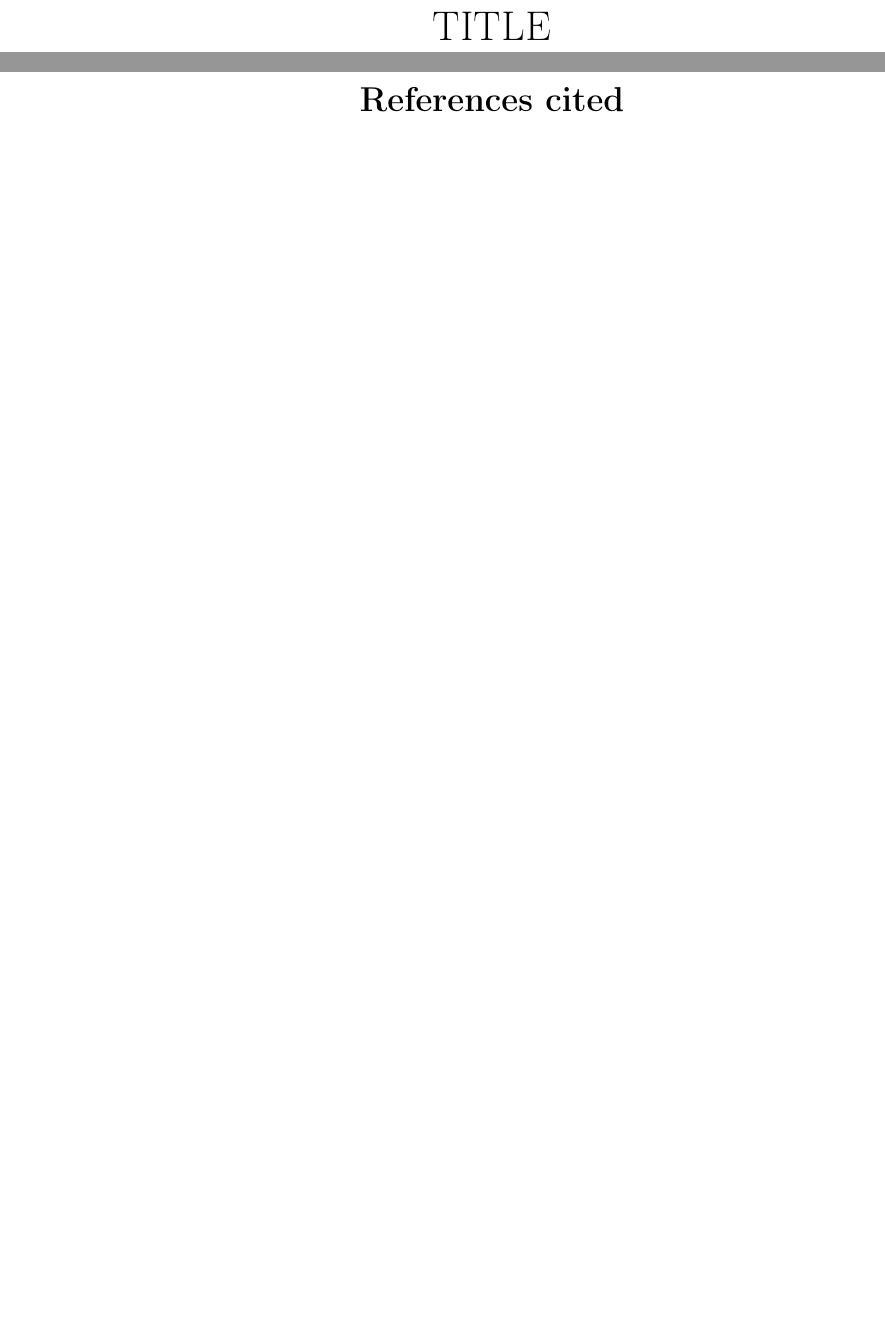
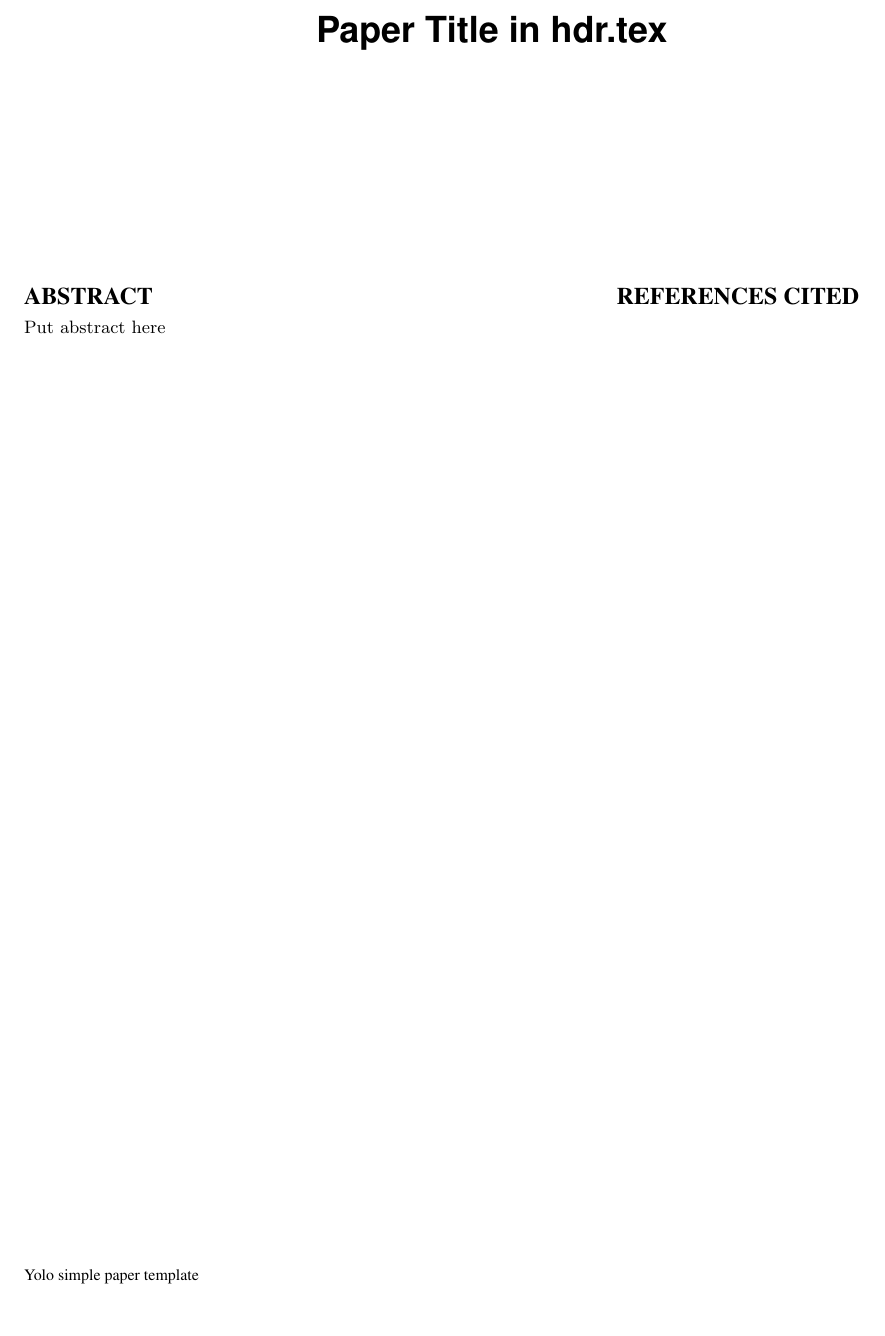
Before and after one commit to forkjoseph/yolo, a LaTeX paper (paper.tex, which reads cmds.tex, hdr.tex): two parts of pages 1 and 2 of 2 before the commit and part of the page after it, the two joined at a grey line, cut at the place of the change, the shorter picture padded with empty space. Compiled offline with pdfLaTeX.

Commit message:
Update: make view

```diff
--- a/cmds.tex
+++ b/cmds.tex
@@ -14,7 +14,7 @@
 
 \newcommand{\degrees}{$\!\!$\char23$\!$}
 \newcommand{\nw}{\newline}
-\renewcommand{\refname}{\centerline{References cited}}
+\renewcommand{\refname}{\centerline{REFERENCES CITED}}
 % \titlespacing*{\subsection}{0pt}{1.1\baselineskip}{\parskip}
 % this handles hanging indents for publications
 \def\rrr#1\\{\par
--- a/hdr.tex
+++ b/hdr.tex
@@ -1,9 +1,10 @@
 %%% TITLE
-\title{TITLE}
+\title{Paper Title in hdr.tex}
 
 %%% authors for ACM
 % \numberofauthors{1}
-% \author[*]{forkjoseph}
+% \author[*]{Author1, Author2 \\
+% \{email1, eamil2\}@github.com}
 % \affil[*]{github}
 % \renewcommand\Authands{ and }
 
--- a/paper.tex
+++ b/paper.tex
@@ -1,5 +1,5 @@
-\documentclass[12pt]{article}
-% \documentclass{sig-alternate}
+% \documentclass[12pt]{article}
+\documentclass[preprint]{sig-alternate}
 % \documentclass[conference]{IEEEtran}
 
 % \usepackage{fixacm} % ACM format change
@@ -27,15 +27,18 @@
 
 \input{cmds}
 \date{}
+\toappear{Yolo simple paper template}
 
 \begin{document}
 \input{hdr}
+
 \maketitle
 \thispagestyle{empty}
-\onecolumn
-\setlength\parindent{0pt}
+% \onecolumn
+% \setlength\parindent{0pt}
 \nocite{*}
 
+\input{abs}
 
 \newpage
 %REF
@@ -44,6 +47,6 @@
 % {\footnotesize{
   \bibliography{ref}
 % }}
-% \balancecolumns
+\balancecolumns
 
 \end{document}
```
Also changed, not shown: Makefile.
